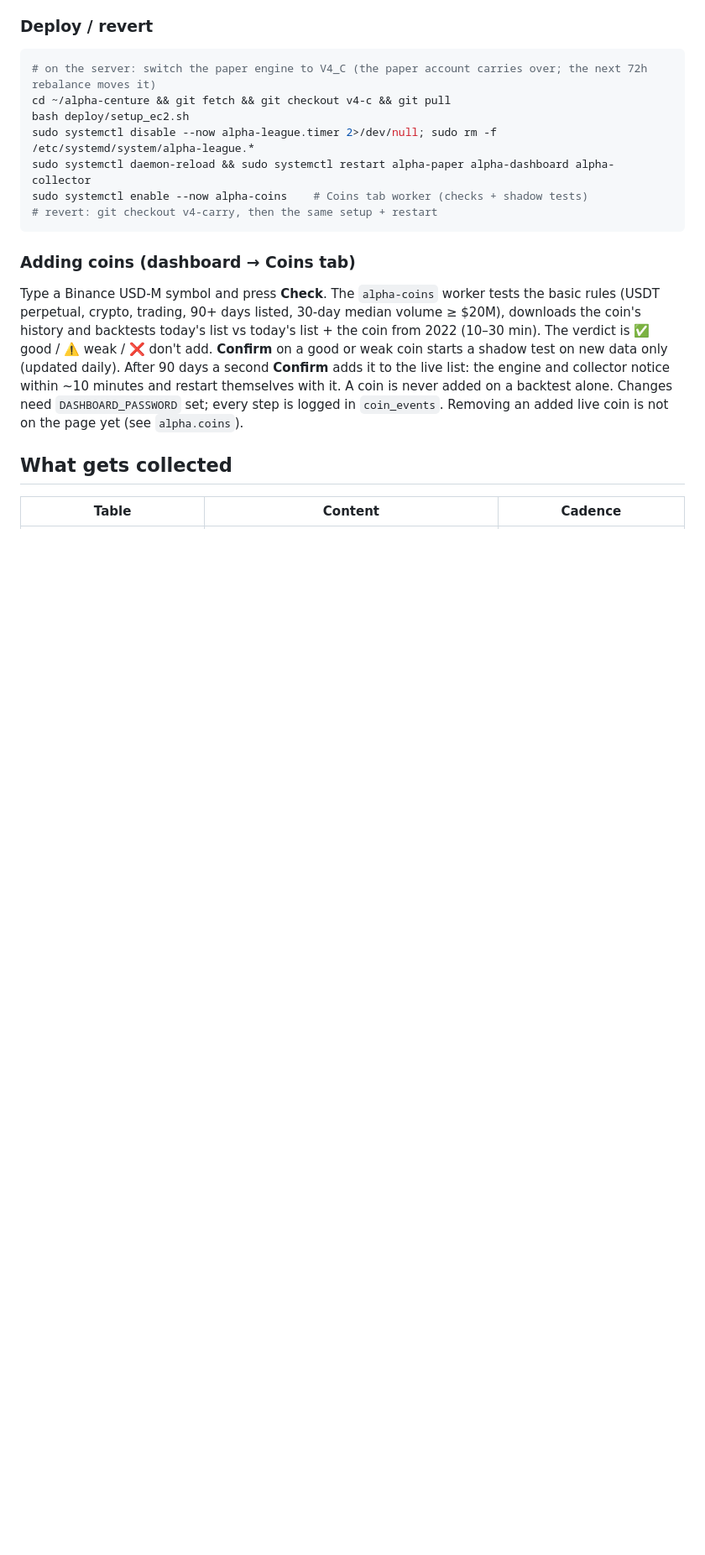
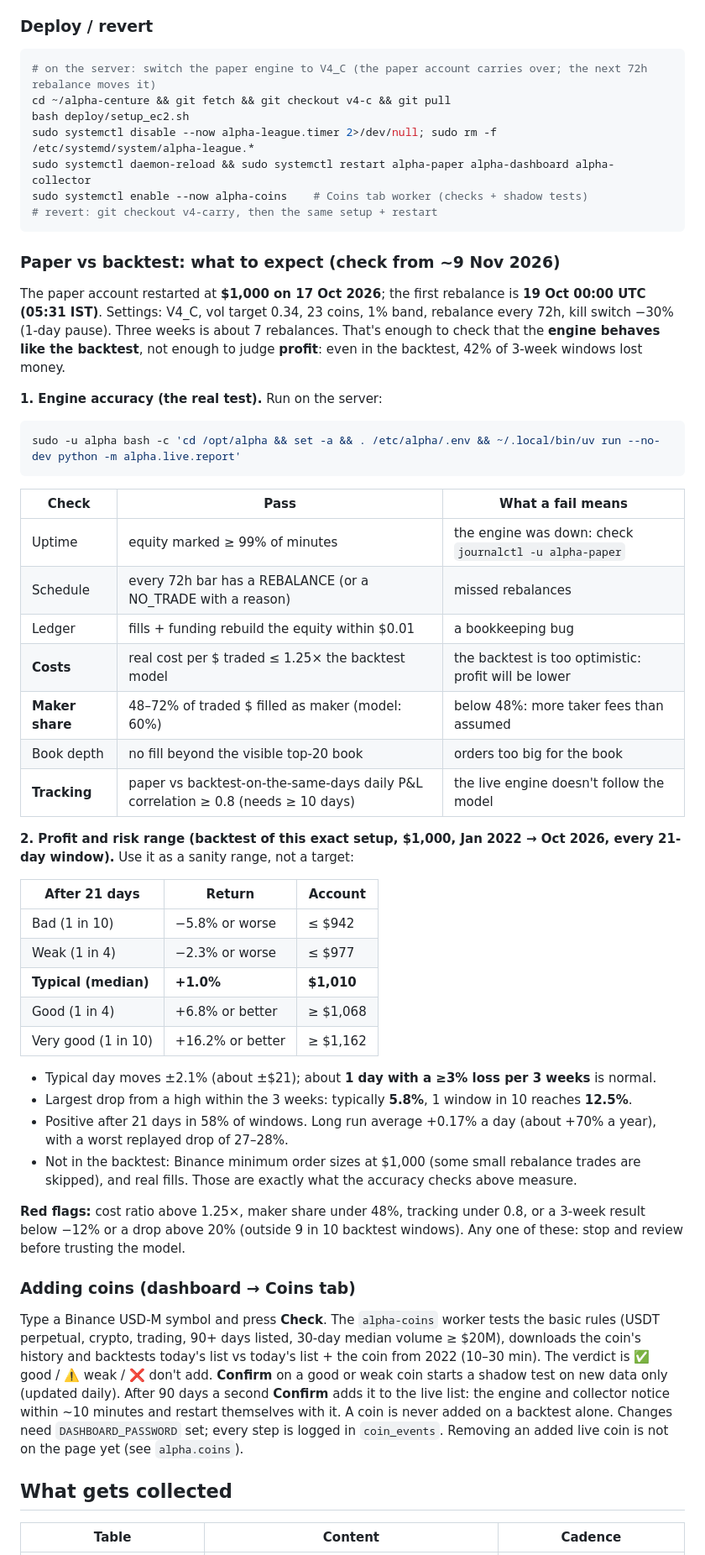
Before and after one commit to atul2501/alpha-centure, a Markdown page: README.md, the part around one of its changes. Shown at 84% size. GitHub-like rendering; blank space fills up the shorter version.

Commit message:
README: paper vs backtest expectations for the $1,000 run, current size (vol 0.34), kill-switch resume, 23 coins
Co-Authored-By: Claude Opus 5.5 <noreply@anthropic.com>
Claude-Session: https://claude.ai/code/session_011fdj5ChoMWDubnYL6fr2dC

````diff
--- a/README.md
+++ b/README.md
@@ -60,6 +60,48 @@ sudo systemctl daemon-reload && sudo systemctl restart alpha-paper alpha-dashboa
 sudo systemctl enable --now alpha-coins    # Coins tab worker (checks + shadow tests)
 # revert: git checkout v4-carry, then the same setup + restart
 ```
+
+### Paper vs backtest: what to expect (check from ~9 Nov 2026)
+
+The paper account restarted at **$1,000 on 17 Oct 2026**; the first rebalance is **19 Oct 00:00 UTC (05:31 IST)**.
+Settings: V4_C, vol target 0.34, 23 coins, 1% band, rebalance every 72h, kill switch −30% (1-day pause).
+Three weeks is about 7 rebalances. That's enough to check that the **engine behaves like the backtest**, not
+enough to judge **profit**: even in the backtest, 42% of 3-week windows lost money.
+
+**1. Engine accuracy (the real test).** Run on the server:
+```bash
+sudo -u alpha bash -c 'cd /opt/alpha && set -a && . /etc/alpha/.env && ~/.local/bin/uv run --no-dev python -m alpha.live.report'
+```
+| Check | Pass | What a fail means |
+|---|---|---|
+| Uptime | equity marked ≥ 99% of minutes | the engine was down: check `journalctl -u alpha-paper` |
+| Schedule | every 72h bar has a REBALANCE (or a NO_TRADE with a reason) | missed rebalances |
+| Ledger | fills + funding rebuild the equity within $0.01 | a bookkeeping bug |
+| **Costs** | real cost per $ traded ≤ 1.25× the backtest model | the backtest is too optimistic: profit will be lower |
+| **Maker share** | 48–72% of traded $ filled as maker (model: 60%) | below 48%: more taker fees than assumed |
+| Book depth | no fill beyond the visible top-20 book | orders too big for the book |
+| **Tracking** | paper vs backtest-on-the-same-days daily P&L correlation ≥ 0.8 (needs ≥ 10 days) | the live engine doesn't follow the model |
+
+**2. Profit and risk range (backtest of this exact setup, $1,000, Jan 2022 → Oct 2026, every 21-day window).**
+Use it as a sanity range, not a target:
+
+| After 21 days | Return | Account |
+|---|---|---|
+| Bad (1 in 10) | −5.8% or worse | ≤ $942 |
+| Weak (1 in 4) | −2.3% or worse | ≤ $977 |
+| **Typical (median)** | **+1.0%** | **$1,010** |
+| Good (1 in 4) | +6.8% or better | ≥ $1,068 |
+| Very good (1 in 10) | +16.2% or better | ≥ $1,162 |
+
+- Typical day moves ±2.1% (about ±$21); about **1 day with a ≥3% loss per 3 weeks** is normal.
+- Largest drop from a high within the 3 weeks: typically **5.8%**, 1 window in 10 reaches **12.5%**.
+- Positive after 21 days in 58% of windows. Long run average +0.17% a day (about +70% a year), with a worst replayed
+  drop of 27–28%.
+- Not in the backtest: Binance minimum order sizes at $1,000 (some small rebalance trades are skipped), and
+  real fills. Those are exactly what the accuracy checks above measure.
+
+**Red flags:** cost ratio above 1.25×, maker share under 48%, tracking under 0.8, or a 3-week result below −12% or
+a drop above 20% (outside 9 in 10 backtest windows). Any one of these: stop and review before trusting the model.
 
 ### Adding coins (dashboard → Coins tab)
 Type a Binance USD-M symbol and press **Check**. The `alpha-coins` worker tests the basic rules (USDT perpetual,
````
Also changed, not shown: other parts of README.md (+6 -6 lines).
